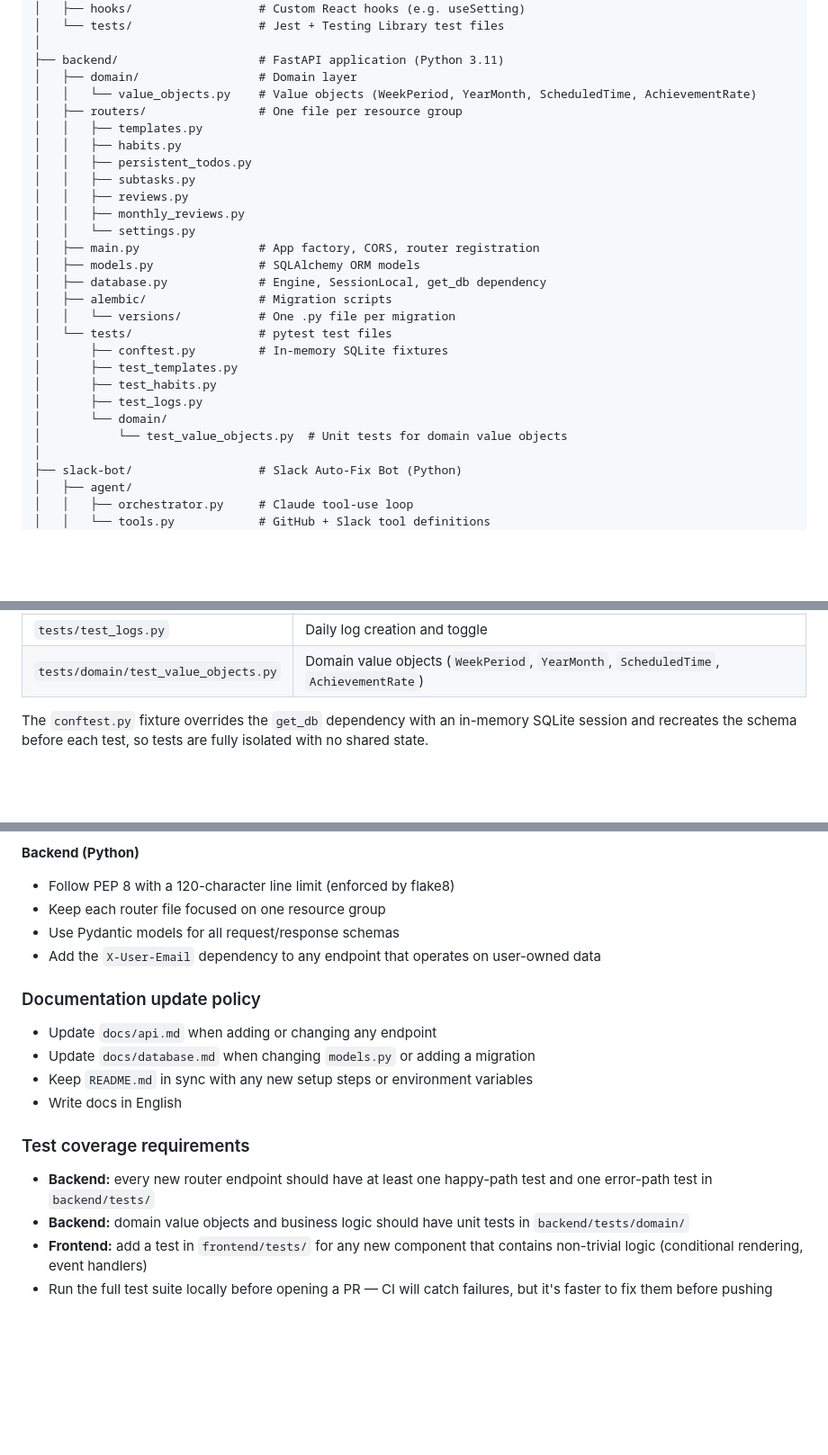
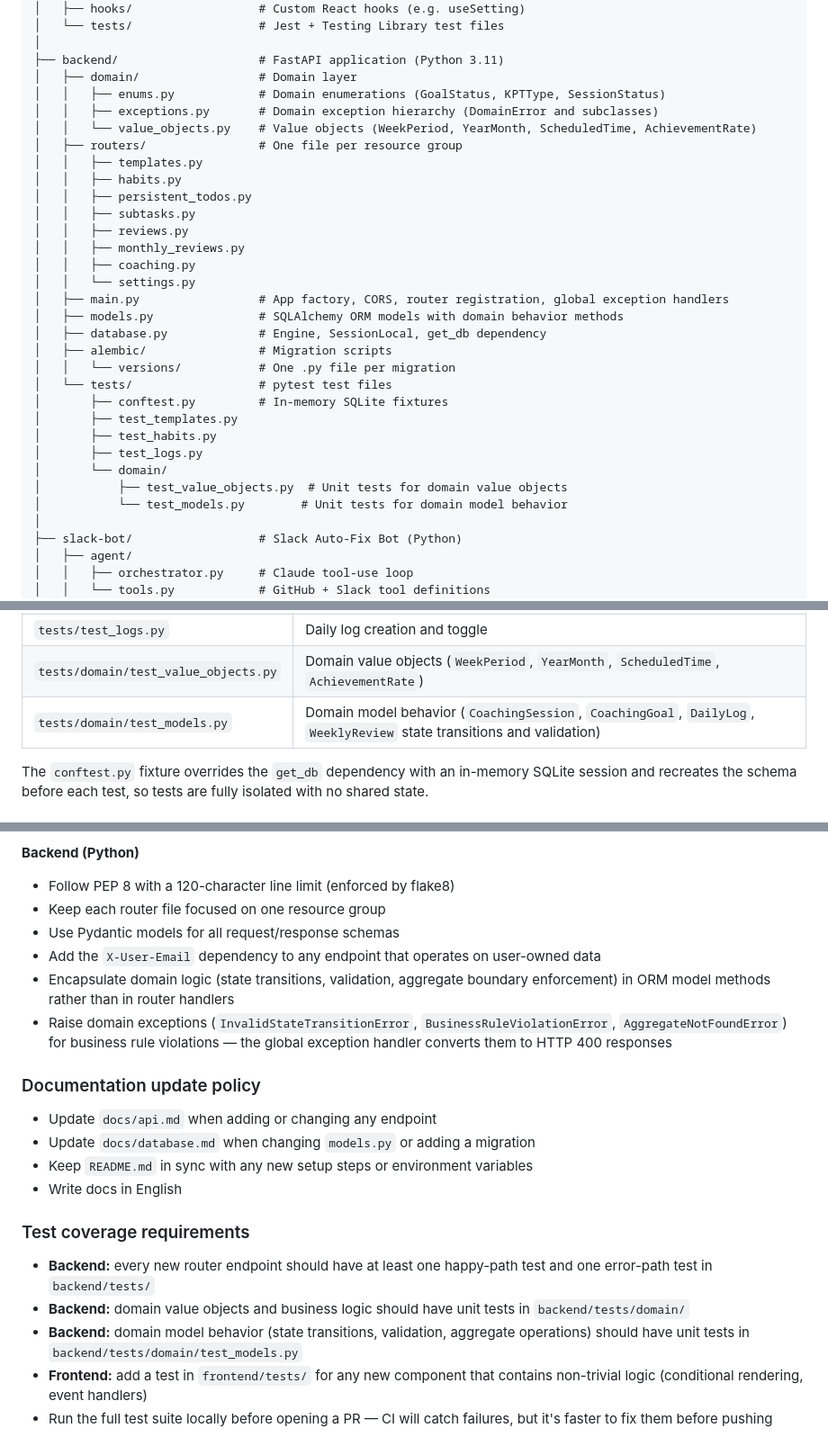
Before and after one commit to Ryosuke-Ha/habit-tracker, a Markdown page: docs/development.md, 3 parts joined by grey strips. Shown at 90% size. Rendered like a GitHub page; blank space fills up the shorter version.

```diff
--- a/docs/development.md
+++ b/docs/development.md
@@ -135,6 +135,8 @@ habit-tracker/
 │
 ├── backend/                    # FastAPI application (Python 3.11)
 │   ├── domain/                 # Domain layer
+│   │   ├── enums.py            # Domain enumerations (GoalStatus, KPTType, SessionStatus)
+│   │   ├── exceptions.py       # Domain exception hierarchy (DomainError and subclasses)
 │   │   └── value_objects.py    # Value objects (WeekPeriod, YearMonth, ScheduledTime, AchievementRate)
 │   ├── routers/                # One file per resource group
 │   │   ├── templates.py
@@ -143,9 +145,10 @@ habit-tracker/
 │   │   ├── subtasks.py
 │   │   ├── reviews.py
 │   │   ├── monthly_reviews.py
+│   │   ├── coaching.py
 │   │   └── settings.py
-│   ├── main.py                 # App factory, CORS, router registration
-│   ├── models.py               # SQLAlchemy ORM models
+│   ├── main.py                 # App factory, CORS, router registration, global exception handlers
+│   ├── models.py               # SQLAlchemy ORM models with domain behavior methods
 │   ├── database.py             # Engine, SessionLocal, get_db dependency
 │   ├── alembic/                # Migration scripts
 │   │   └── versions/           # One .py file per migration
@@ -155,7 +158,8 @@ habit-tracker/
 │       ├── test_habits.py
 │       ├── test_logs.py
 │       └── domain/
-│           └── test_value_objects.py  # Unit tests for domain value objects
+│           ├── test_value_objects.py  # Unit tests for domain value objects
+│           └── test_models.py        # Unit tests for domain model behavior
 │
 ├── slack-bot/                  # Slack Auto-Fix Bot (Python)
 │   ├── agent/
@@ -310,6 +314,7 @@ Current test files:
 | `tests/test_habits.py` | Habit CRUD endpoints |
 | `tests/test_logs.py` | Daily log creation and toggle |
 | `tests/domain/test_value_objects.py` | Domain value objects (`WeekPeriod`, `YearMonth`, `ScheduledTime`, `AchievementRate`) |
+| `tests/domain/test_models.py` | Domain model behavior (`CoachingSession`, `CoachingGoal`, `DailyLog`, `WeeklyReview` state transitions and validation) |
 
 The `conftest.py` fixture overrides the `get_db` dependency with an in-memory SQLite session and recreates the schema before each test, so tests are fully isolated with no shared state.
 
@@ -588,6 +593,8 @@ The backend allows requests only from `FRONTEND_URL`. Make sure:
 - Keep each router file focused on one resource group
 - Use Pydantic models for all request/response schemas
 - Add the `X-User-Email` dependency to any endpoint that operates on user-owned data
+- Encapsulate domain logic (state transitions, validation, aggregate boundary enforcement) in ORM model methods rather than in router handlers
+- Raise domain exceptions (`InvalidStateTransitionError`, `BusinessRuleViolationError`, `AggregateNotFoundError`) for business rule violations — the global exception handler converts them to HTTP 400 responses
 
 ### Documentation update policy
 
@@ -600,5 +607,6 @@ The backend allows requests only from `FRONTEND_URL`. Make sure:
 
 - **Backend:** every new router endpoint should have at least one happy-path test and one error-path test in `backend/tests/`
 - **Backend:** domain value objects and business logic should have unit tests in `backend/tests/domain/`
+- **Backend:** domain model behavior (state transitions, validation, aggregate operations) should have unit tests in `backend/tests/domain/test_models.py`
 - **Frontend:** add a test in `frontend/tests/` for any new component that contains non-trivial logic (conditional rendering, event handlers)
 - Run the full test suite locally before opening a PR — CI will catch failures, but it's faster to fix them before pushing
```
Also changed, not shown: CHANGELOG.md (+11 -0 lines), docs/architecture.md (+38 -2 lines).
